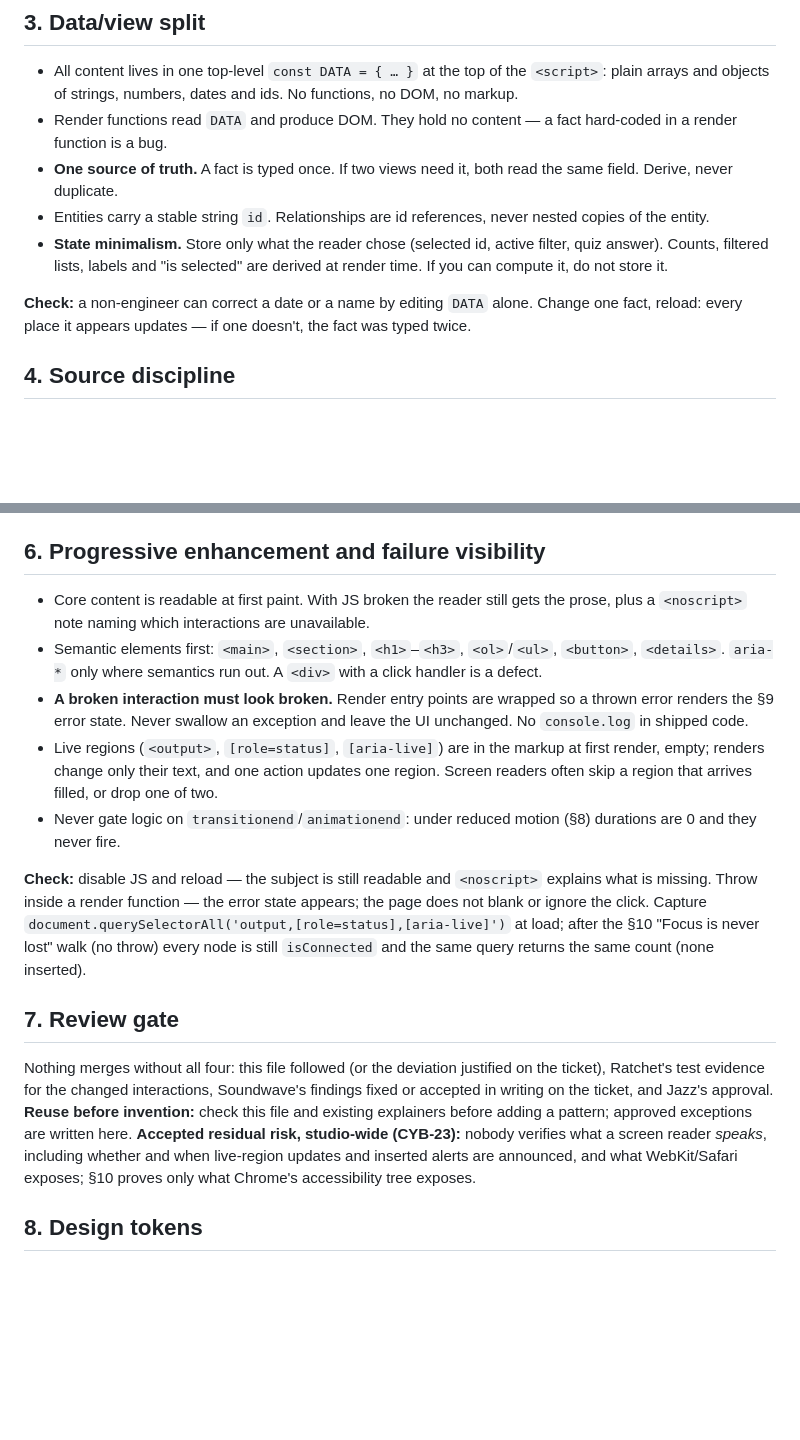
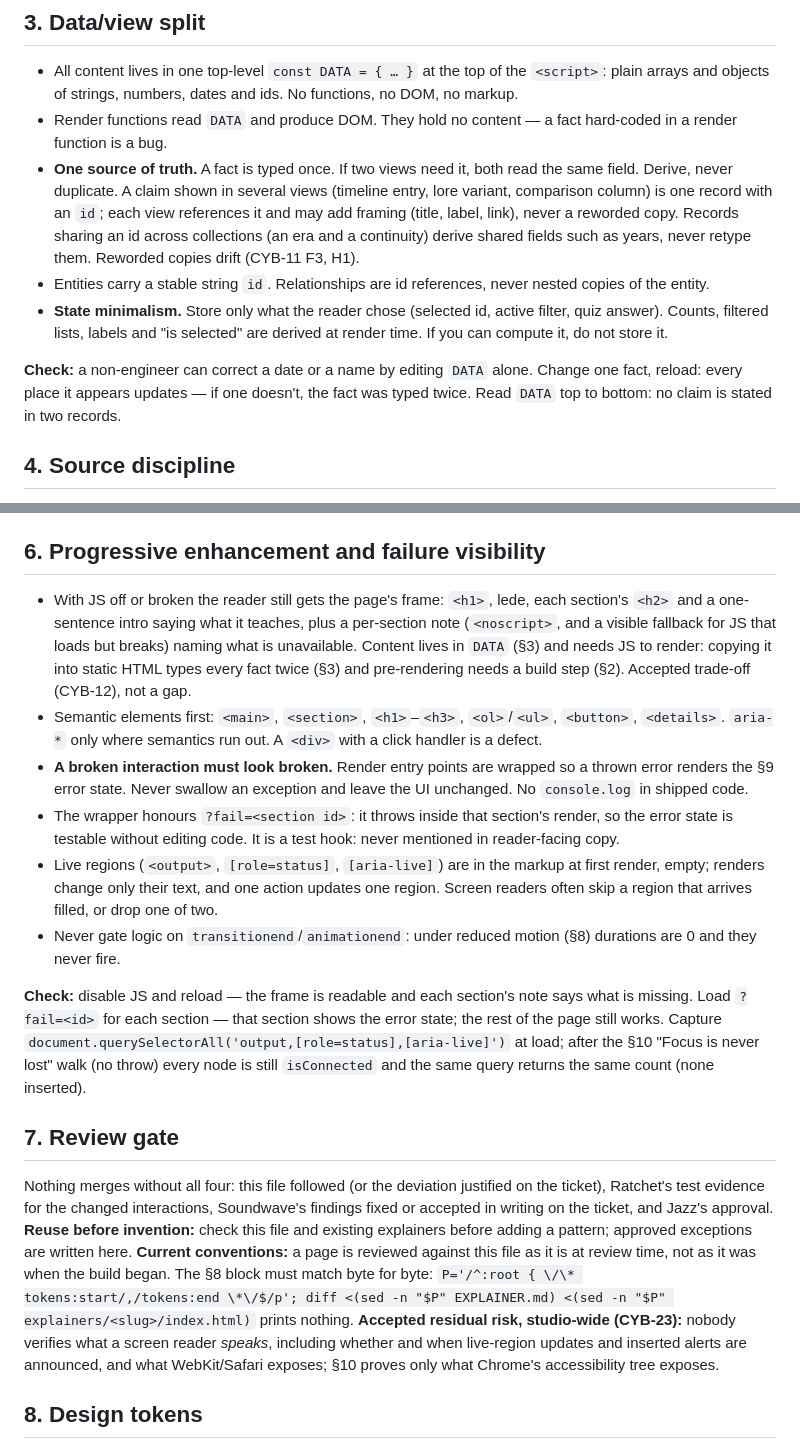
Before and after one commit to jsneij/cybertron-explainers, a Markdown page: EXPLAINER.md, 2 parts joined by grey strips. GitHub-like rendering; blank space fills up the shorter version.

Commit message:
EXPLAINER.md: amend §3, §6, §7 after first contact (CYB-12)
The Transformers explainer was the first page to inherit these
conventions. Three rules did not survive contact:

- §6 asked for prose readable with JS off while §3 puts all content in
  a JS DATA object and §2 bans a build step. They cannot all hold.
  §6 now asks for the page frame plus per-section notes, and records
  the trade-off.
- §3 "one source of truth" did not say how to handle one claim shown
  in several views. The page retyped it per view, and the copies
  drifted (CYB-11 F3, H1). §3 now names the pattern.
- §8 says "paste verbatim" but nothing checked it, and the page shipped
  a stale revision of the block. §7 adds a diff check, and §6
  standardises the ?fail=<section> error-state hook.

Co-Authored-By: Claude Opus 5.5 <noreply@anthropic.com>

```diff
--- a/EXPLAINER.md
+++ b/EXPLAINER.md
@@ -29,12 +29,15 @@ nothing outside the permitted set.
   strings, numbers, dates and ids. No functions, no DOM, no markup.
 - Render functions read `DATA` and produce DOM. They hold no content — a fact hard-coded in a render function is a bug.
 - **One source of truth.** A fact is typed once. If two views need it, both read the same field. Derive, never duplicate.
+  A claim shown in several views (timeline entry, lore variant, comparison column) is one record with an `id`; each view
+  references it and may add framing (title, label, link), never a reworded copy. Records sharing an id across collections
+  (an era and a continuity) derive shared fields such as years, never retype them. Reworded copies drift (CYB-11 F3, H1).
 - Entities carry a stable string `id`. Relationships are id references, never nested copies of the entity.
 - **State minimalism.** Store only what the reader chose (selected id, active filter, quiz answer). Counts, filtered
   lists, labels and "is selected" are derived at render time. If you can compute it, do not store it.
 
 **Check:** a non-engineer can correct a date or a name by editing `DATA` alone. Change one fact, reload: every place
-it appears updates — if one doesn't, the fact was typed twice.
+it appears updates — if one doesn't, the fact was typed twice. Read `DATA` top to bottom: no claim is stated in two records.
 
 ## 4. Source discipline
 
@@ -62,18 +65,22 @@ DevTools › Performance, cold `file://` load: interactive under 2 s.
 
 ## 6. Progressive enhancement and failure visibility
 
-- Core content is readable at first paint. With JS broken the reader still gets the prose, plus a `<noscript>` note
-  naming which interactions are unavailable.
+- With JS off or broken the reader still gets the page's frame: `<h1>`, lede, each section's `<h2>` and a one-sentence
+  intro saying what it teaches, plus a per-section note (`<noscript>`, and a visible fallback for JS that loads but breaks)
+  naming what is unavailable. Content lives in `DATA` (§3) and needs JS to render: copying it into static HTML types every
+  fact twice (§3) and pre-rendering needs a build step (§2). Accepted trade-off (CYB-12), not a gap.
 - Semantic elements first: `<main>`, `<section>`, `<h1>`–`<h3>`, `<ol>`/`<ul>`, `<button>`, `<details>`. `aria-*` only
   where semantics run out. A `<div>` with a click handler is a defect.
 - **A broken interaction must look broken.** Render entry points are wrapped so a thrown error renders the §9 error
   state. Never swallow an exception and leave the UI unchanged. No `console.log` in shipped code.
+- The wrapper honours `?fail=<section id>`: it throws inside that section's render, so the error state is testable without
+  editing code. It is a test hook: never mentioned in reader-facing copy.
 - Live regions (`<output>`, `[role=status]`, `[aria-live]`) are in the markup at first render, empty; renders change only their
   text, and one action updates one region. Screen readers often skip a region that arrives filled, or drop one of two.
 - Never gate logic on `transitionend`/`animationend`: under reduced motion (§8) durations are 0 and they never fire.
 
-**Check:** disable JS and reload — the subject is still readable and `<noscript>` explains what is missing. Throw inside a render
-function — the error state appears; the page does not blank or ignore the click. Capture `document.querySelectorAll('output,[role=status],[aria-live]')`
+**Check:** disable JS and reload — the frame is readable and each section's note says what is missing. Load `?fail=<id>` for
+each section — that section shows the error state; the rest of the page still works. Capture `document.querySelectorAll('output,[role=status],[aria-live]')`
 at load; after the §10 "Focus is never lost" walk (no throw) every node is still `isConnected` and the same query returns the same count (none inserted).
 
 ## 7. Review gate
@@ -81,6 +88,8 @@ at load; after the §10 "Focus is never lost" walk (no throw) every node is stil
 Nothing merges without all four: this file followed (or the deviation justified on the ticket), Ratchet's test evidence
 for the changed interactions, Soundwave's findings fixed or accepted in writing on the ticket, and Jazz's approval.
 **Reuse before invention:** check this file and existing explainers before adding a pattern; approved exceptions are written here.
+**Current conventions:** a page is reviewed against this file as it is at review time, not as it was when the build began.
+The §8 block must match byte for byte: `P='/^:root { \/\* tokens:start/,/tokens:end \*\/$/p'; diff <(sed -n "$P" EXPLAINER.md) <(sed -n "$P" explainers/<slug>/index.html)` prints nothing.
 **Accepted residual risk, studio-wide (CYB-23):** nobody verifies what a screen reader *speaks*, including whether and when live-region updates and inserted alerts are announced, and what WebKit/Safari exposes; §10 proves only what Chrome's accessibility tree exposes.
 
 ## 8. Design tokens
```
